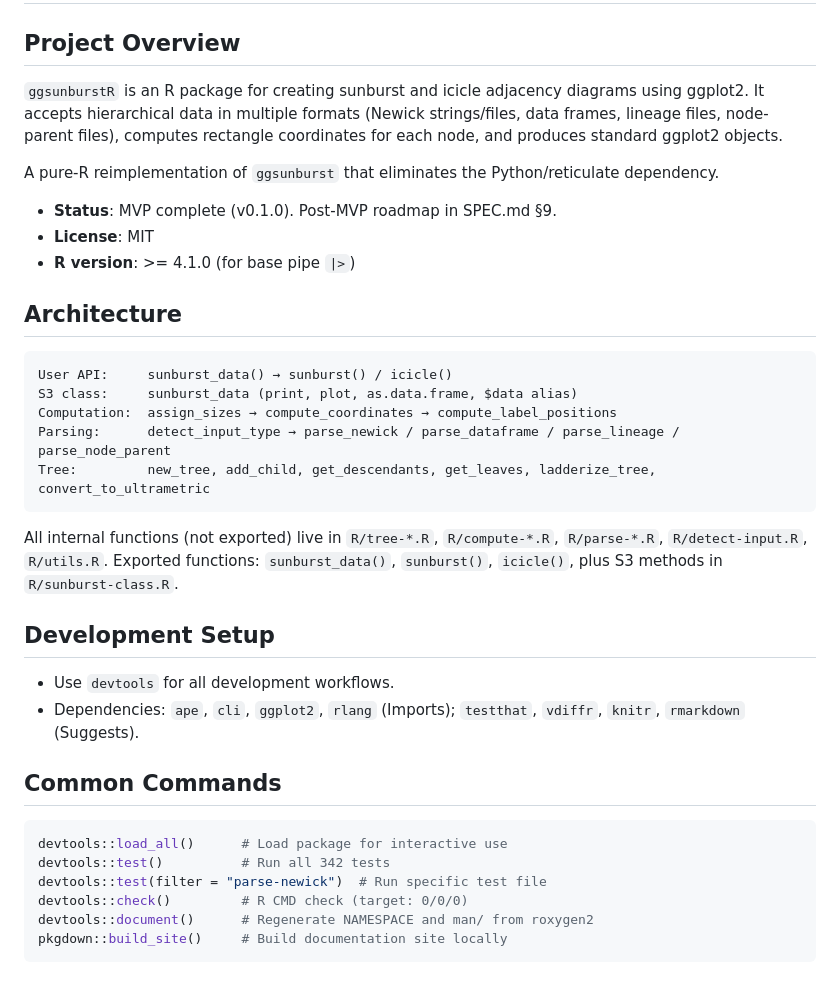
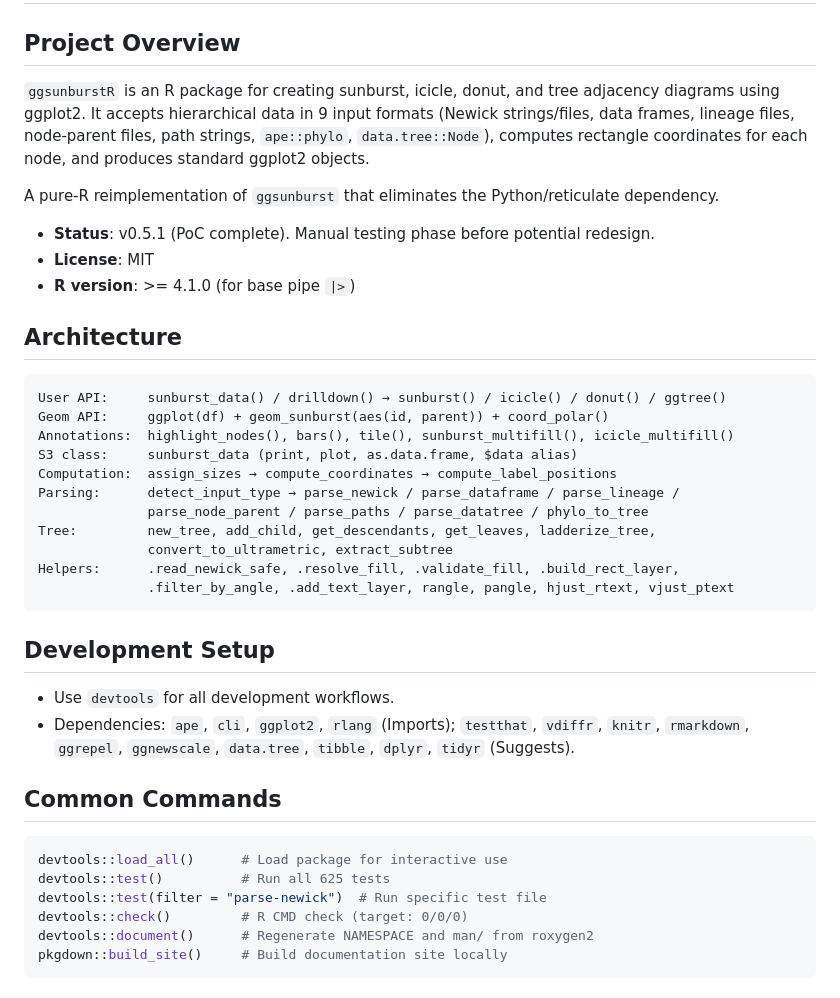
Before and after one commit to AnttiRask/ggsunburstR, a Markdown page: CLAUDE.md, the part around one of its changes. Drawn GitHub-style.

````diff
--- a/CLAUDE.md
+++ b/CLAUDE.md
@@ -2,36 +2,40 @@
 
 ## Project Overview
 
-`ggsunburstR` is an R package for creating sunburst and icicle adjacency diagrams using ggplot2. It accepts hierarchical data in multiple formats (Newick strings/files, data frames, lineage files, node-parent files), computes rectangle coordinates for each node, and produces standard ggplot2 objects.
+`ggsunburstR` is an R package for creating sunburst, icicle, donut, and tree adjacency diagrams using ggplot2. It accepts hierarchical data in 9 input formats (Newick strings/files, data frames, lineage files, node-parent files, path strings, `ape::phylo`, `data.tree::Node`), computes rectangle coordinates for each node, and produces standard ggplot2 objects.
 
 A pure-R reimplementation of `ggsunburst` that eliminates the Python/reticulate dependency.
 
-- **Status**: MVP complete (v0.1.0). Post-MVP roadmap in SPEC.md §9.
+- **Status**: v0.5.1 (PoC complete). Manual testing phase before potential redesign.
 - **License**: MIT
 - **R version**: >= 4.1.0 (for base pipe `|>`)
 
 ## Architecture
 
 ```
-User API:     sunburst_data() → sunburst() / icicle()
+User API:     sunburst_data() / drilldown() → sunburst() / icicle() / donut() / ggtree()
+Geom API:     ggplot(df) + geom_sunburst(aes(id, parent)) + coord_polar()
+Annotations:  highlight_nodes(), bars(), tile(), sunburst_multifill(), icicle_multifill()
 S3 class:     sunburst_data (print, plot, as.data.frame, $data alias)
 Computation:  assign_sizes → compute_coordinates → compute_label_positions
-Parsing:      detect_input_type → parse_newick / parse_dataframe / parse_lineage / parse_node_parent
-Tree:         new_tree, add_child, get_descendants, get_leaves, ladderize_tree, convert_to_ultrametric
+Parsing:      detect_input_type → parse_newick / parse_dataframe / parse_lineage /
+              parse_node_parent / parse_paths / parse_datatree / phylo_to_tree
+Tree:         new_tree, add_child, get_descendants, get_leaves, ladderize_tree,
+              convert_to_ultrametric, extract_subtree
+Helpers:      .read_newick_safe, .resolve_fill, .validate_fill, .build_rect_layer,
+              .filter_by_angle, .add_text_layer, rangle, pangle, hjust_rtext, vjust_ptext
 ```
-
-All internal functions (not exported) live in `R/tree-*.R`, `R/compute-*.R`, `R/parse-*.R`, `R/detect-input.R`, `R/utils.R`. Exported functions: `sunburst_data()`, `sunburst()`, `icicle()`, plus S3 methods in `R/sunburst-class.R`.
 
 ## Development Setup
 
 - Use `devtools` for all development workflows.
-- Dependencies: `ape`, `cli`, `ggplot2`, `rlang` (Imports); `testthat`, `vdiffr`, `knitr`, `rmarkdown` (Suggests).
+- Dependencies: `ape`, `cli`, `ggplot2`, `rlang` (Imports); `testthat`, `vdiffr`, `knitr`, `rmarkdown`, `ggrepel`, `ggnewscale`, `data.tree`, `tibble`, `dplyr`, `tidyr` (Suggests).
 
 ## Common Commands
 
 ```r
 devtools::load_all()      # Load package for interactive use
-devtools::test()          # Run all 342 tests
+devtools::test()          # Run all 625 tests
 devtools::test(filter = "parse-newick")  # Run specific test file
 devtools::check()         # R CMD check (target: 0/0/0)
 devtools::document()      # Regenerate NAMESPACE and man/ from roxygen2
````
Also changed, not shown: other parts of CLAUDE.md (+29 -13 lines), README.md (+29 -4 lines).
